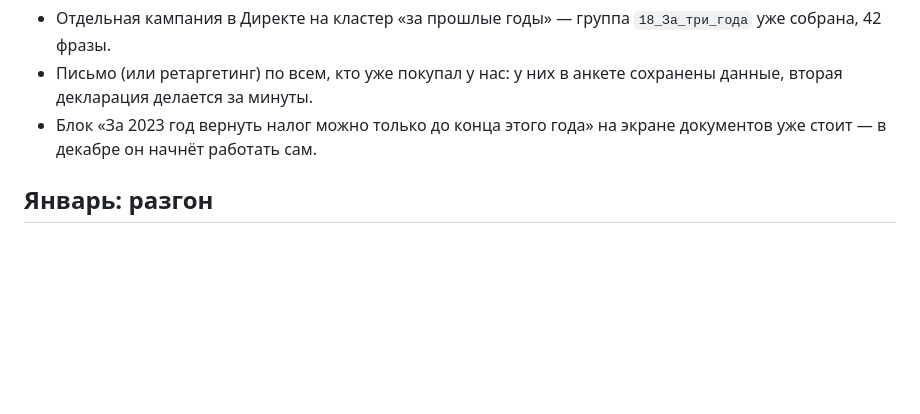
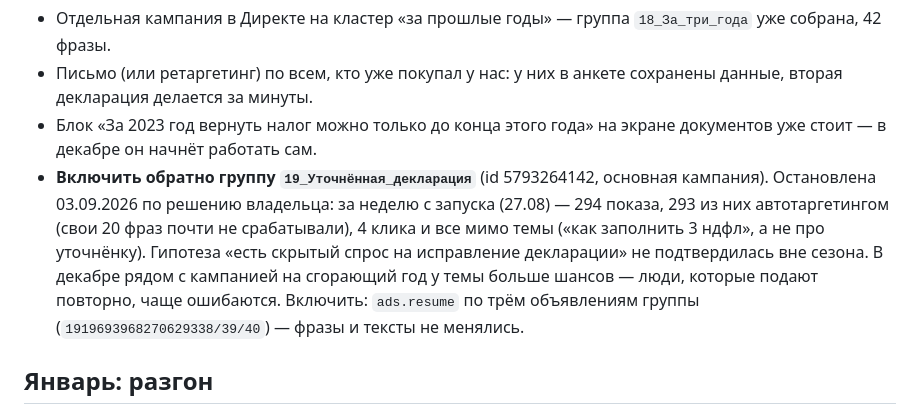
Before and after one commit to nikolaylobanovrus/ClaudeCode, a Markdown page: docs/season-plan.md, the part around the change. GitHub-like rendering; blank space fills up the shorter version.

Commit message:
Группа 19_Уточнённая_декларация остановлена до декабря
За неделю с запуска (27.08–03.09): 294 показа, из них 293 автотаргетингом
(свои 20 фраз почти не срабатывали), 4 клика — и все мимо темы. Гипотеза
о скрытом спросе на уточнёнку вне сезона не подтвердилась.

Остановлены три объявления группы (ads.suspend); фразы и тексты не
трогал — включить обратно в декабре одной командой, план записан в
docs/season-plan.md рядом с кампанией на сгорающий 2023 год.

Co-Authored-By: Claude Sonnet 5 <noreply@anthropic.com>
Claude-Session: https://claude.ai/code/session_011svLtkLJTfKGswJebJQQbz

```diff
--- a/docs/season-plan.md
+++ b/docs/season-plan.md
@@ -87,6 +87,15 @@
   сохранены данные, вторая декларация делается за минуты.
 - Блок «За 2023 год вернуть налог можно только до конца этого года» на экране
   документов уже стоит — в декабре он начнёт работать сам.
+- **Включить обратно группу `19_Уточнённая_декларация`** (id 5793264142,
+  основная кампания). Остановлена 03.09.2026 по решению владельца: за неделю
+  с запуска (27.08) — 294 показа, 293 из них автотаргетингом (свои 20 фраз
+  почти не срабатывали), 4 клика и все мимо темы («как заполнить 3 ндфл»,
+  а не про уточнёнку). Гипотеза «есть скрытый спрос на исправление
+  декларации» не подтвердилась вне сезона. В декабре рядом с кампанией на
+  сгорающий год у темы больше шансов — люди, которые подают повторно,
+  чаще ошибаются. Включить: `ads.resume` по трём объявлениям группы
+  (`1919693968270629338/39/40`) — фразы и тексты не менялись.
 
 ## Январь: разгон
 
```
